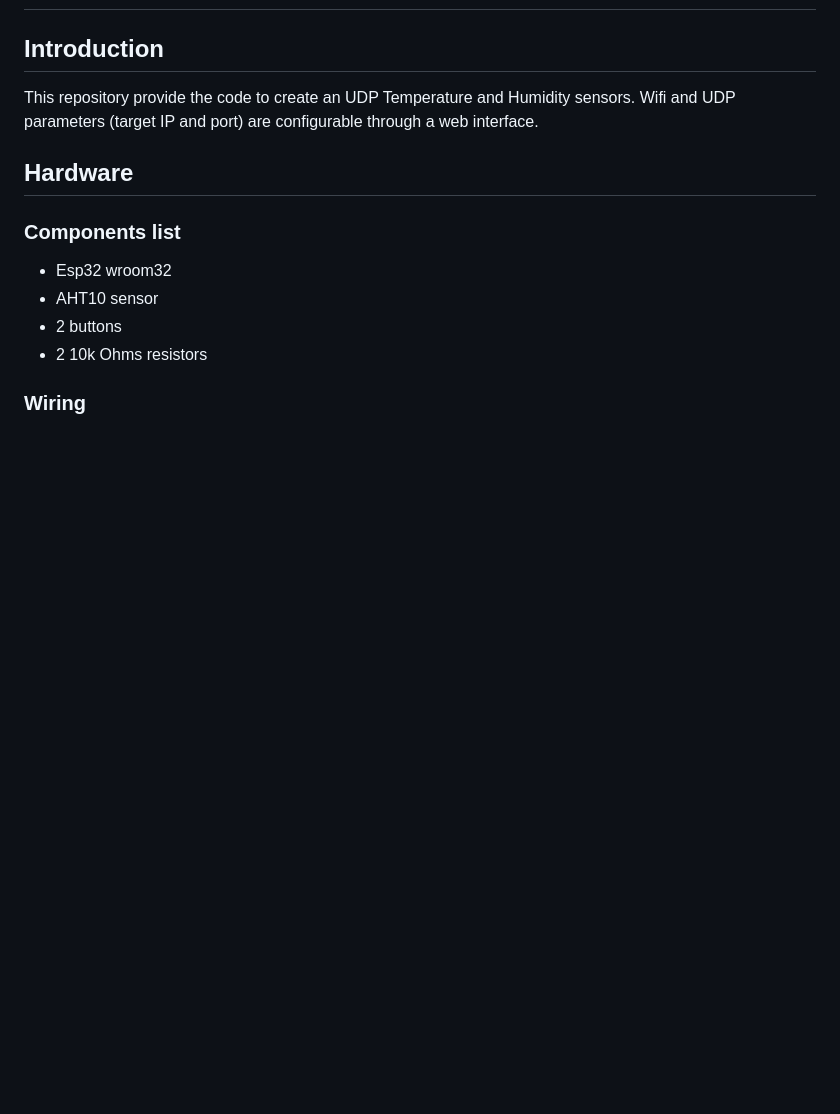
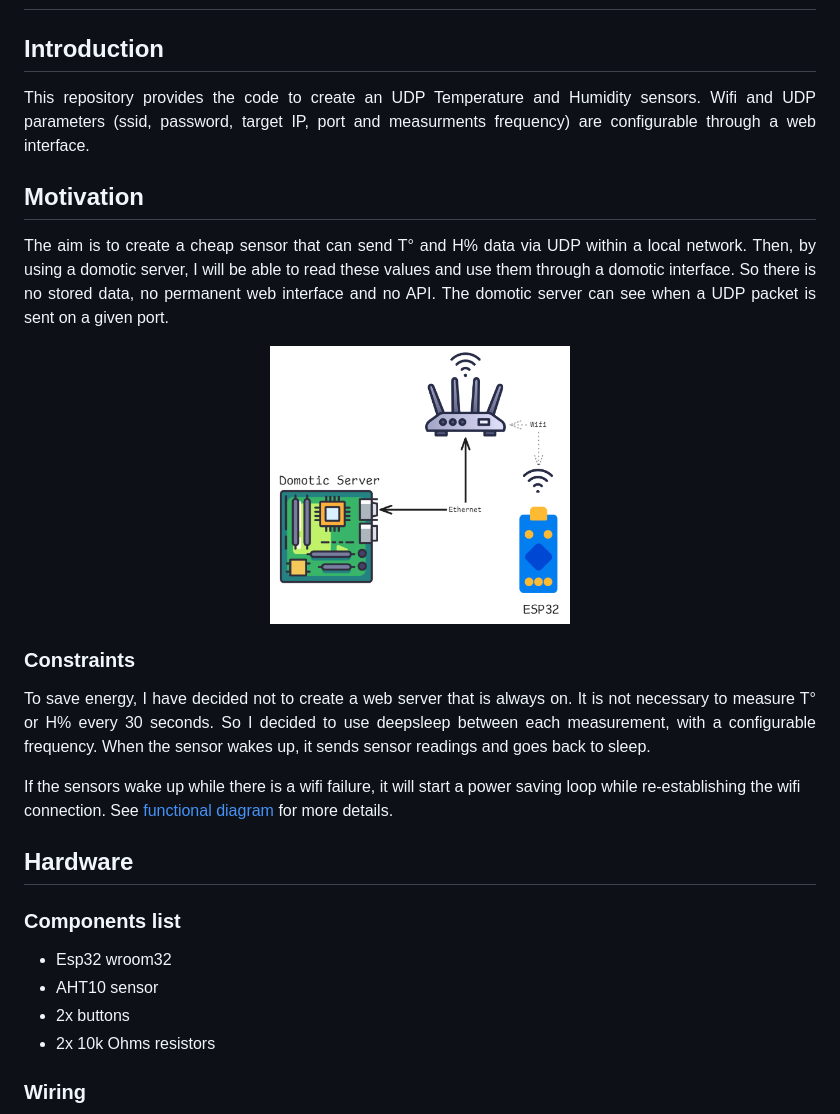
Before and after one commit to AdriMil/Esp32-UDP-Sensor, a Markdown page: README.md, the part around the change printed below. GitHub-like rendering; pictures changed too: docs/NetworkDiagram.png (added); blank space fills up the shorter version.

Commit message:
docs : complete readme

```diff
--- a/README.md
+++ b/README.md
@@ -1,15 +1,39 @@
 # UDP Sensors
 
 ## Introduction
-This repository provide the code to create an UDP Temperature and Humidity sensors.
-Wifi and UDP parameters (target IP and port) are configurable through a web interface.
+
+<p align="justify">
+This repository provides the code to create an UDP Temperature and Humidity sensors.
+Wifi and UDP parameters (ssid, password, target IP, port and measurments frequency) are configurable through a web interface.
+</p>
+
+## Motivation
+
+<p align="justify">
+The aim is to create a cheap sensor that can send T° and H% data via UDP within a local network. Then, by using a domotic server, I will be able to read these values and use them through a domotic interface. So there is no stored data, no permanent web interface and no API.
+The domotic server can see when a UDP packet is sent on a given port.
+</p>
+
+<p align="center">
+<img src="docs/NetworkDiagram.png" width="300"/>
+</p>
+</p>
+
+### Constraints
+<p align="justify">
+To save energy, I have decided not to create a web server that is always on. It is not necessary to measure T° or H% every 30 seconds.
+So I decided to use deepsleep between each measurement, with a configurable frequency.
+When the sensor wakes up, it sends sensor readings and goes back to sleep.
+
+If the sensors wake up while there is a wifi failure, it will start a power saving loop while re-establishing the wifi connection. See [functional diagram](#functional-diagram) for more details.
+</p>
 
 ## Hardware
 
 ### Components list
 - Esp32 wroom32
 - AHT10 sensor
-- 2 buttons
-- 2 10k Ohms resistors
+- 2x buttons
+- 2x 10k Ohms resistors
 
 ### Wiring
```
Also changed, not shown: other parts of README.md (+9 -2 lines).
